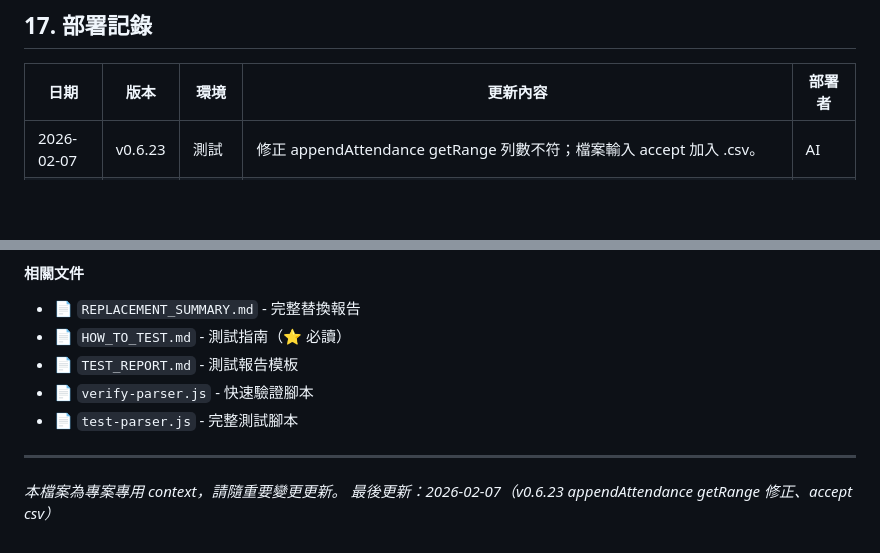
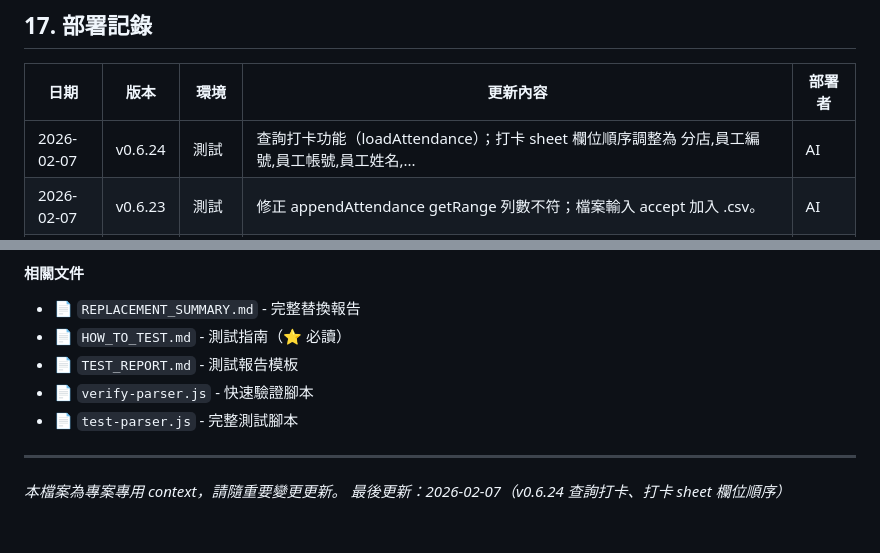
Before and after one commit to chyuanwei/SalarySystem, a Markdown page: .cursor/CONTEXT.md, 2 parts joined by grey strips. GitHub-like rendering; blank space fills up the shorter version.

Commit message:
docs: update CONTEXT v0.6.24
Co-authored-by: Cursor <cursoragent@cursor.com>

```diff
--- a/.cursor/CONTEXT.md
+++ b/.cursor/CONTEXT.md
@@ -498,6 +498,7 @@ A30: "* O 10:00-20:30"   (全日班)
 
 | 日期 | 版本 | 環境 | 更新內容 | 部署者 |
 |------|------|------|----------|--------|
+| 2026-02-07 | v0.6.24 | 測試 | 查詢打卡功能（loadAttendance）；打卡 sheet 欄位順序調整為 分店,員工編號,員工帳號,員工姓名,... | AI |
 | 2026-02-07 | v0.6.23 | 測試 | 修正 appendAttendance getRange 列數不符；檔案輸入 accept 加入 .csv。 | AI |
 | 2026-02-06 | v0.6.22 | 測試 | 打卡 CSV 上傳：人員驗證、分店 mapping、去重、寫入「打卡」sheet；GitHub Actions 部署 Pages。 | AI |
 | 2026-02-06 | v0.6.21 | 測試 | 修正查詢區分店下拉無資料：loadBranches 改為執行時查詢 DOM，確保上傳與查詢區皆正確填入。 | AI |
@@ -693,4 +694,4 @@ npx clasp open
 ---
 
 *本檔案為專案專用 context，請隨重要變更更新。*
-*最後更新：2026-02-07（v0.6.23 appendAttendance getRange 修正、accept csv）*
+*最後更新：2026-02-07（v0.6.24 查詢打卡、打卡 sheet 欄位順序）*
```
